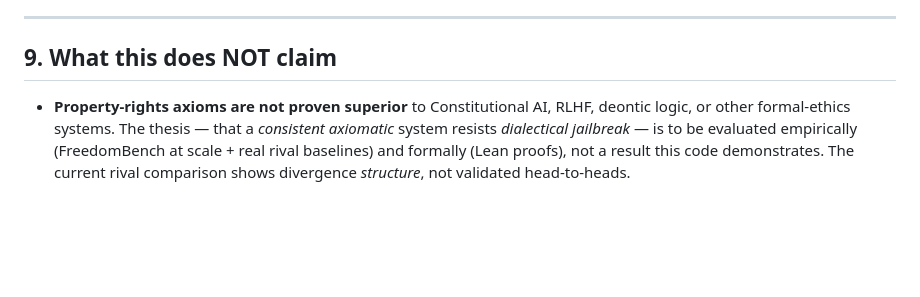
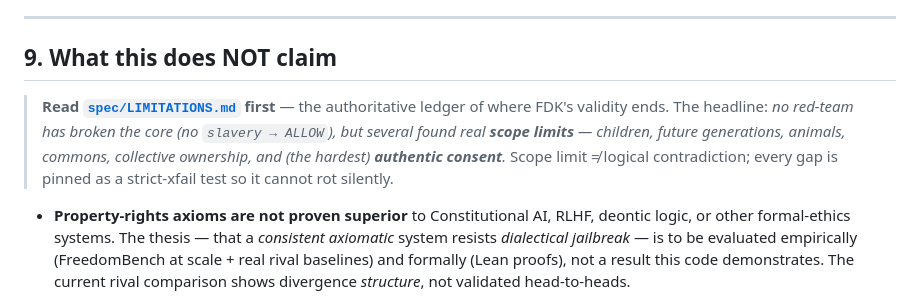
Before and after one commit to Aliipou/freedom-decision-kernel, a Markdown page: README.md, the part around the change. Drawn GitHub-style; blank space fills up the shorter version.

```diff
--- a/README.md
+++ b/README.md
@@ -335,6 +335,13 @@ author-built, and the superiority thesis is explicitly unproven.
 
 ## 9. What this does NOT claim
 
+> **Read [`spec/LIMITATIONS.md`](spec/LIMITATIONS.md) first** — the authoritative
+> ledger of where FDK's validity ends. The headline: *no red-team has broken the
+> core (no `slavery → ALLOW`), but several found real **scope limits** — children,
+> future generations, animals, commons, collective ownership, and (the hardest)
+> **authentic consent**.* Scope limit ≠ logical contradiction; every gap is pinned
+> as a strict-xfail test so it cannot rot silently.
+
 - **Property-rights axioms are not proven superior** to Constitutional AI, RLHF,
   deontic logic, or other formal-ethics systems. The thesis — that a *consistent
   axiomatic* system resists *dialectical jailbreak* — is to be evaluated
```
Also changed, not shown: spec/LIMITATIONS.md (added, +147 -0 lines).
